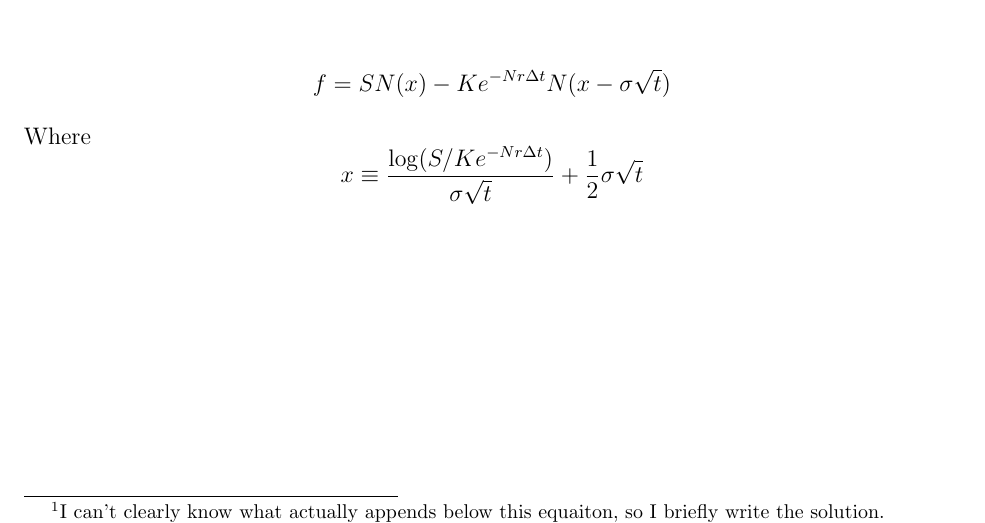
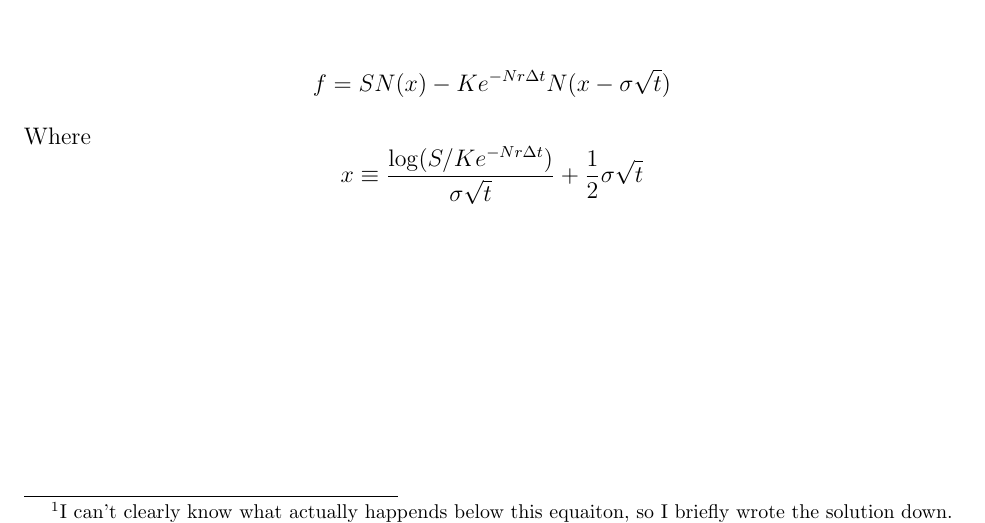
Before and after one commit to AbnerTeng/Black---Scholes, a LaTeX problem sheet (hw1/hw1.tex): part of page 4 of 4, cut so that both start at the same text. Compiled offline with pdfLaTeX.

Commit message:
revise file: hw1

```diff
--- a/hw1/hw1.tex
+++ b/hw1/hw1.tex
@@ -185,7 +185,7 @@ Using these equalities, we find that
 \[
     \frac{j-np}{\sqrt{np(1-p)}} = \frac{\log(\frac{S^*}{S}) - \hat{\mu_p}n}{\hat{\sigma_p}\sqrt{n}}
 \]
-and \footnote[1]{I can't clearly know what actually appends below this equaiton, so I briefly write the solution.}
+and \footnote[1]{I can't clearly know what actually happends below this equaiton, so I briefly wrote the solution down.}
 \[
     \frac{a-1-np}{\sqrt{np(1-p)}} = \frac{\log(\frac{K}{S}) - \hat{\mu_p}n - \varepsilon\log(\frac{u}{d})}{\hat{\sigma_p}\sqrt{n}}
 \]
```
Also changed, not shown: 4 other files.
